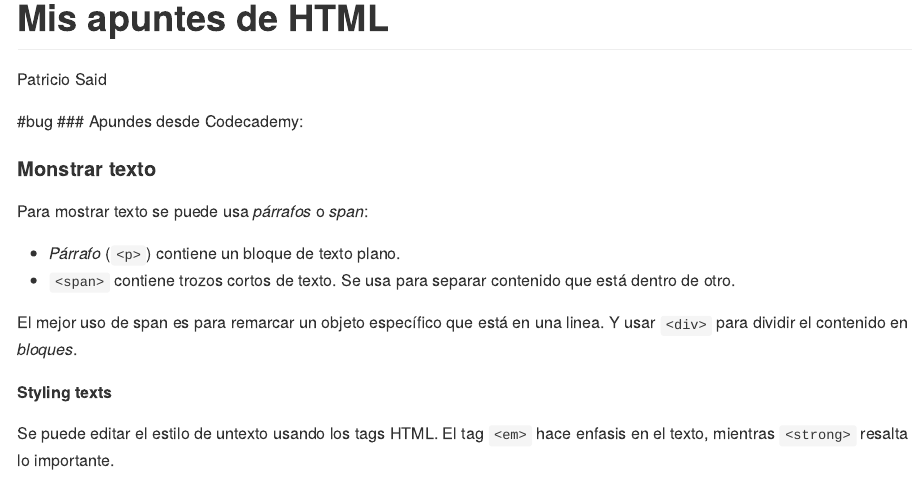
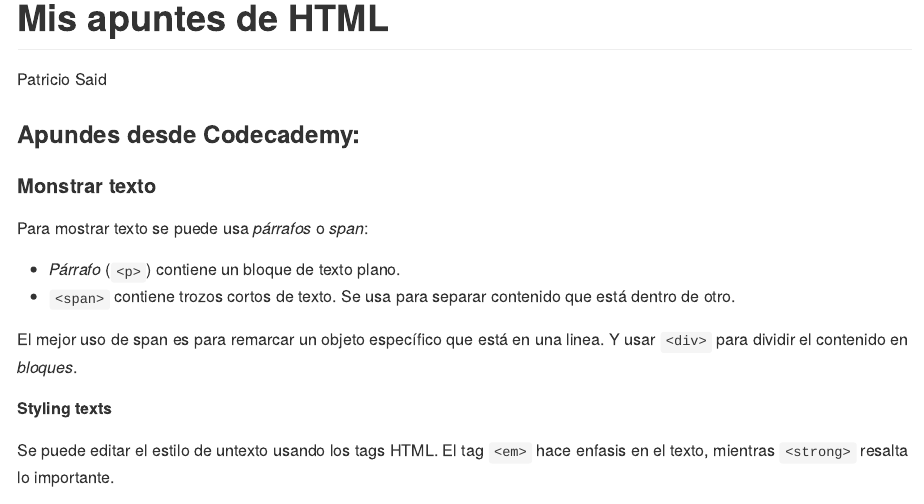
Before and after one commit to patosaid/Apuntes_html, an R Markdown document (HTML.Rmd): the page in a window 1100 px wide, from its top. Rendered offline with R 4.5, knitr and Pandoc, with nearby package versions.

Commit message:
quitanto bug

```diff
--- a/HTML.Rmd
+++ b/HTML.Rmd
@@ -4,7 +4,6 @@ output: github_document
 author: "Patricio Said"
 ---
 
-#bug
 ### Apundes desde Codecademy:
 
 #### Monstrar texto
```
